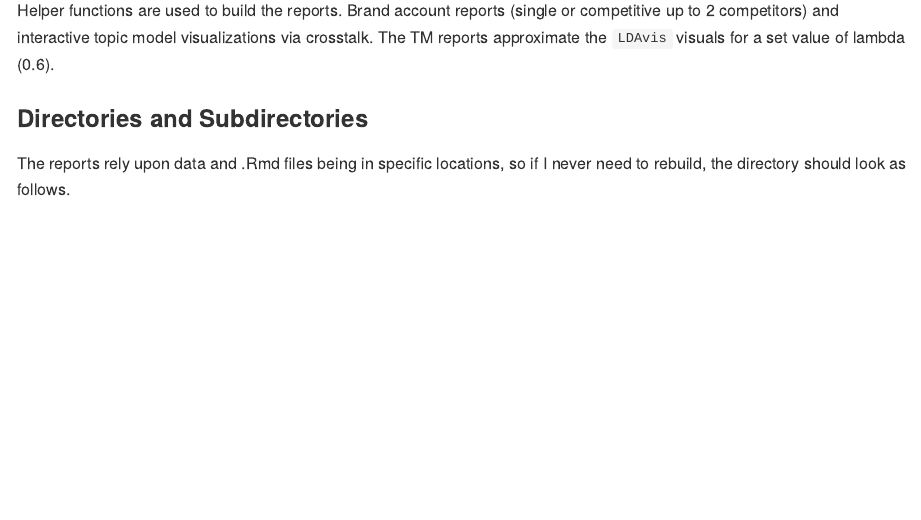
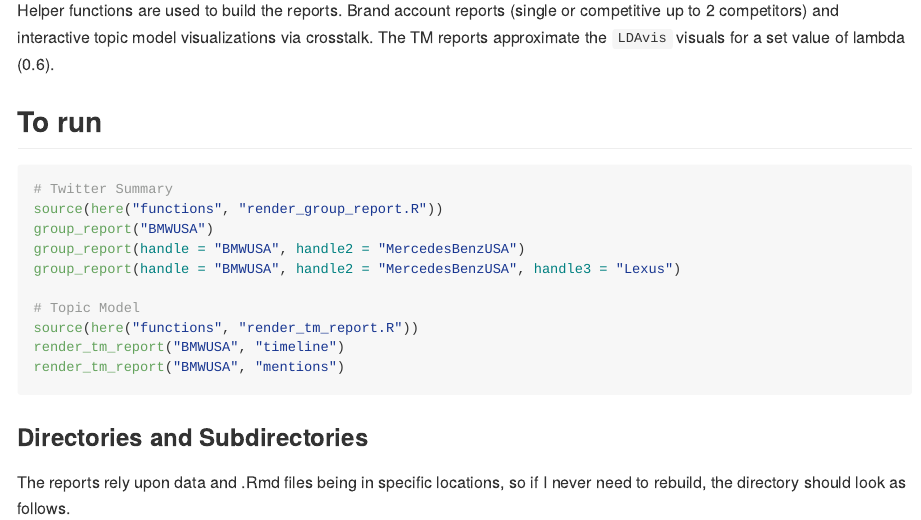
Before and after one commit to taylorgrant/account_analysis, an R Markdown document (README.Rmd): the page in a window 1100 px wide, from 180 px down. The pictures show the output file README.md that the author committed with the source, drawn offline in the style of GitHub.

Commit message:
adding example code

````diff
--- a/README.Rmd
+++ b/README.Rmd
@@ -16,6 +16,21 @@ knitr::opts_chunk$set(
 A series of html rmarkdown reports built out of Twitter timelines, mentions, and topic models. Data pulled using the [twAccount](https://github.com/taylorgrant/twAccount){target="blank"} package.
 
 Helper functions are used to build the reports. Brand account reports (single or competitive up to 2 competitors) and interactive topic model visualizations via crosstalk. The TM reports approximate the `LDAvis` visuals for a set value of lambda (0.6).
+
+## To run
+
+```{r, eval = FALSE}
+# Twitter Summary
+source(here("functions", "render_group_report.R"))
+group_report("BMWUSA")
+group_report(handle = "BMWUSA", handle2 = "MercedesBenzUSA")
+group_report(handle = "BMWUSA", handle2 = "MercedesBenzUSA", handle3 = "Lexus")
+
+# Topic Model
+source(here("functions", "render_tm_report.R"))
+render_tm_report("BMWUSA", "timeline")
+render_tm_report("BMWUSA", "mentions")
+```
 
 ### Directories and Subdirectories
 The reports rely upon data and .Rmd files being in specific locations, so if I never need to rebuild, the directory should look as follows.
````
Also changed, not shown: README.md.
